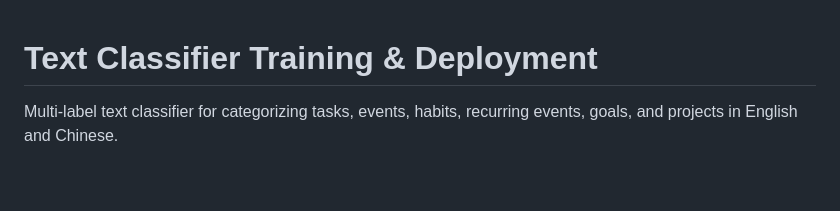
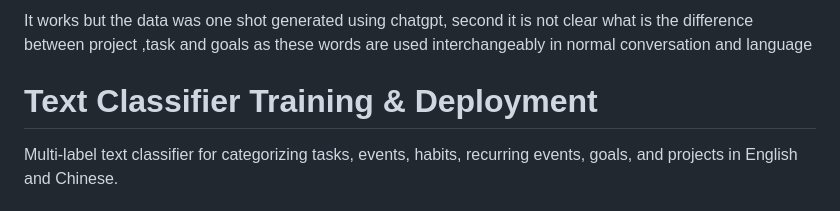
Before and after one commit to amanmamgain9/MiniLM-classifier-training, a Markdown page: readme.md, the part around the change. Rendered like a GitHub page; blank space fills up the shorter version.

```diff
--- a/readme.md
+++ b/readme.md
@@ -1,5 +1,7 @@
+
+It works but the data was one shot generated using chatgpt, second it is not clear what is the difference between project ,task and goals as these words are used interchangeably in normal conversation and language
+
 # Text Classifier Training & Deployment
-
 Multi-label text classifier for categorizing tasks, events, habits, recurring events, goals, and projects in English and Chinese.
 
 ## Setup
```
